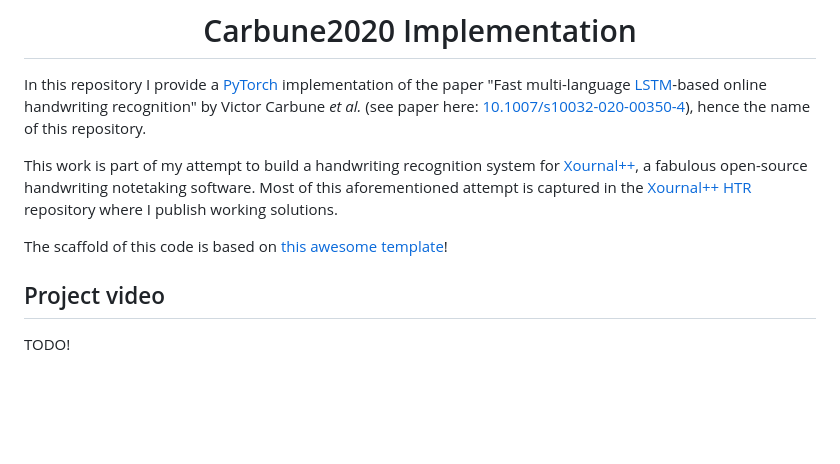
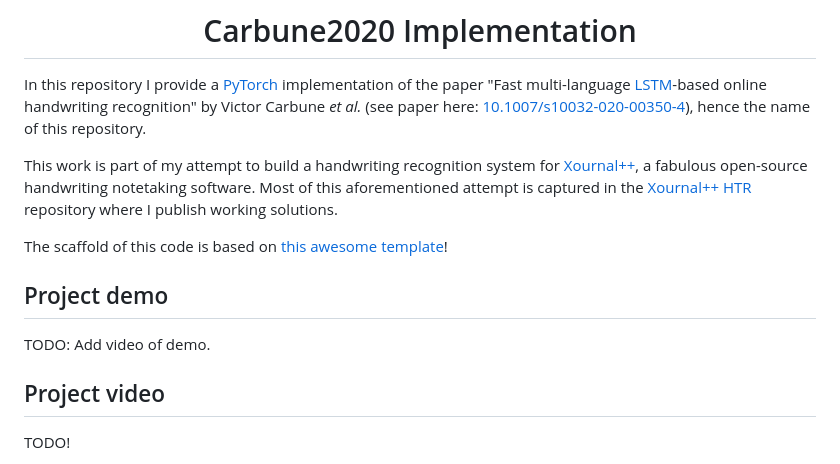
Before and after one commit to PellelNitram/OnlineHTR, a Markdown page: README.md, the part around the change. GitHub-like rendering; blank space fills up the shorter version.

Commit message:
Work on README.

```diff
--- a/README.md
+++ b/README.md
@@ -9,6 +9,10 @@ In this repository I provide a [PyTorch](https://pytorch.org/) implementation of
 This work is part of my attempt to build a handwriting recognition system for [Xournal++](https://github.com/xournalpp/xournalpp), a fabulous open-source handwriting notetaking software. Most of this aforementioned attempt is captured in the [Xournal++ HTR](https://github.com/PellelNitram/xournalpp_htr) repository where I publish working solutions.
 
 The scaffold of this code is based on [this awesome template](https://github.com/ashleve/lightning-hydra-template)!
+
+## Project demo
+
+TODO: Add video of demo.
 
 ## Project video
 
```
